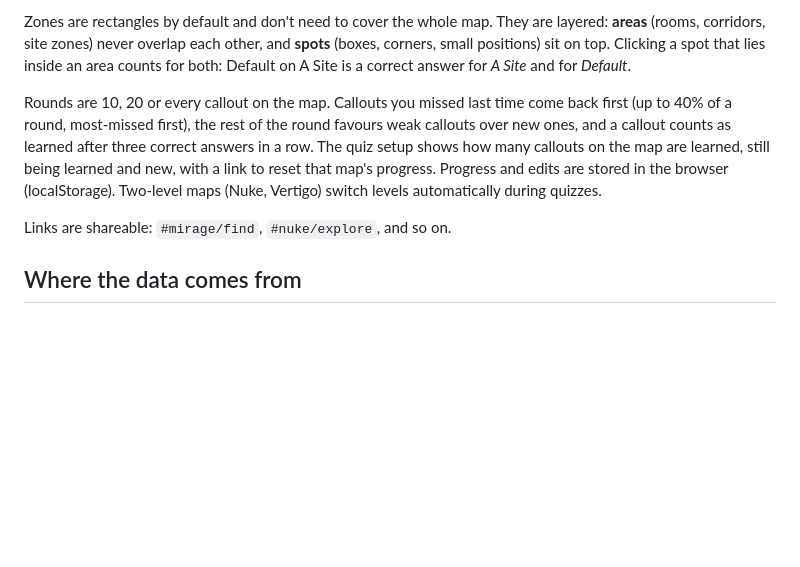
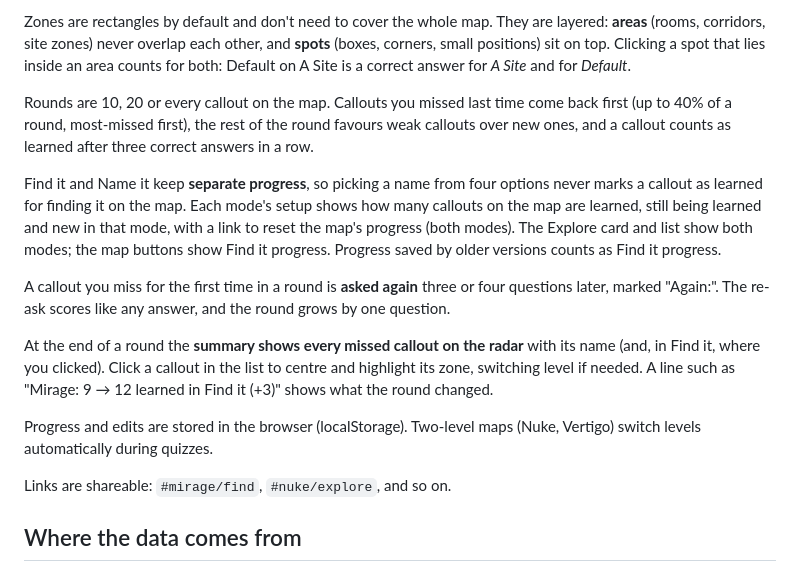
Before and after one commit to jrposada/cs2-callout-trainer, a Markdown page: README.md, the part around the change. Rendered like a GitHub page; blank space fills up the shorter version.

Commit message:
docs: describe per-mode progress, re-asks and the round summary
Co-Authored-By: Claude Opus 5.5 <noreply@anthropic.com>

```diff
--- a/README.md
+++ b/README.md
@@ -14,7 +14,15 @@ Cobblestone is not included because it is not in CS2, so there is no CS2 radar f
 
 Zones are rectangles by default and don't need to cover the whole map. They are layered: **areas** (rooms, corridors, site zones) never overlap each other, and **spots** (boxes, corners, small positions) sit on top. Clicking a spot that lies inside an area counts for both: Default on A Site is a correct answer for *A Site* and for *Default*.
 
-Rounds are 10, 20 or every callout on the map. Callouts you missed last time come back first (up to 40% of a round, most-missed first), the rest of the round favours weak callouts over new ones, and a callout counts as learned after three correct answers in a row. The quiz setup shows how many callouts on the map are learned, still being learned and new, with a link to reset that map's progress. Progress and edits are stored in the browser (localStorage). Two-level maps (Nuke, Vertigo) switch levels automatically during quizzes.
+Rounds are 10, 20 or every callout on the map. Callouts you missed last time come back first (up to 40% of a round, most-missed first), the rest of the round favours weak callouts over new ones, and a callout counts as learned after three correct answers in a row.
+
+Find it and Name it keep **separate progress**, so picking a name from four options never marks a callout as learned for finding it on the map. Each mode's setup shows how many callouts on the map are learned, still being learned and new in that mode, with a link to reset the map's progress (both modes). The Explore card and list show both modes; the map buttons show Find it progress. Progress saved by older versions counts as Find it progress.
+
+A callout you miss for the first time in a round is **asked again** three or four questions later, marked "Again:". The re-ask scores like any answer, and the round grows by one question.
+
+At the end of a round the **summary shows every missed callout on the radar** with its name (and, in Find it, where you clicked). Click a callout in the list to centre and highlight its zone, switching level if needed. A line such as "Mirage: 9 → 12 learned in Find it (+3)" shows what the round changed.
+
+Progress and edits are stored in the browser (localStorage). Two-level maps (Nuke, Vertigo) switch levels automatically during quizzes.
 
 Links are shareable: `#mirage/find`, `#nuke/explore`, and so on.
 
```
